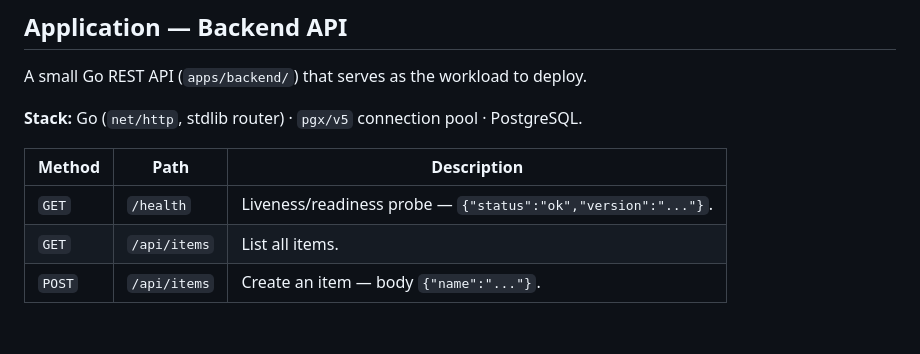
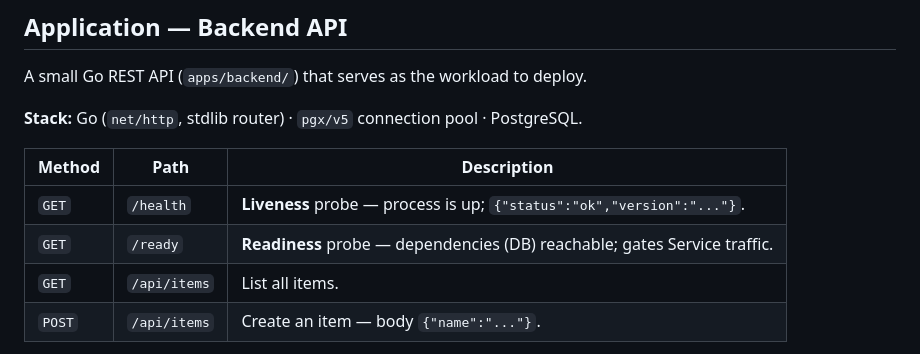
Before and after one commit to faqsarg/kubeplay, a Markdown page: README.md, the part around the change. Rendered like a GitHub page; blank space fills up the shorter version.

Commit message:
{feat/eks}: updated README: updated endpoints for probes

```diff
--- a/README.md
+++ b/README.md
@@ -137,7 +137,8 @@ A small Go REST API (`apps/backend/`) that serves as the workload to deploy.
 
 | Method | Path | Description |
 |--------|------|-------------|
-| `GET` | `/health` | Liveness/readiness probe — `{"status":"ok","version":"..."}`. |
+| `GET` | `/health` | **Liveness** probe — process is up; `{"status":"ok","version":"..."}`. |
+| `GET` | `/ready` | **Readiness** probe — dependencies (DB) reachable; gates Service traffic. |
 | `GET` | `/api/items` | List all items. |
 | `POST` | `/api/items` | Create an item — body `{"name":"..."}`. |
 
```
